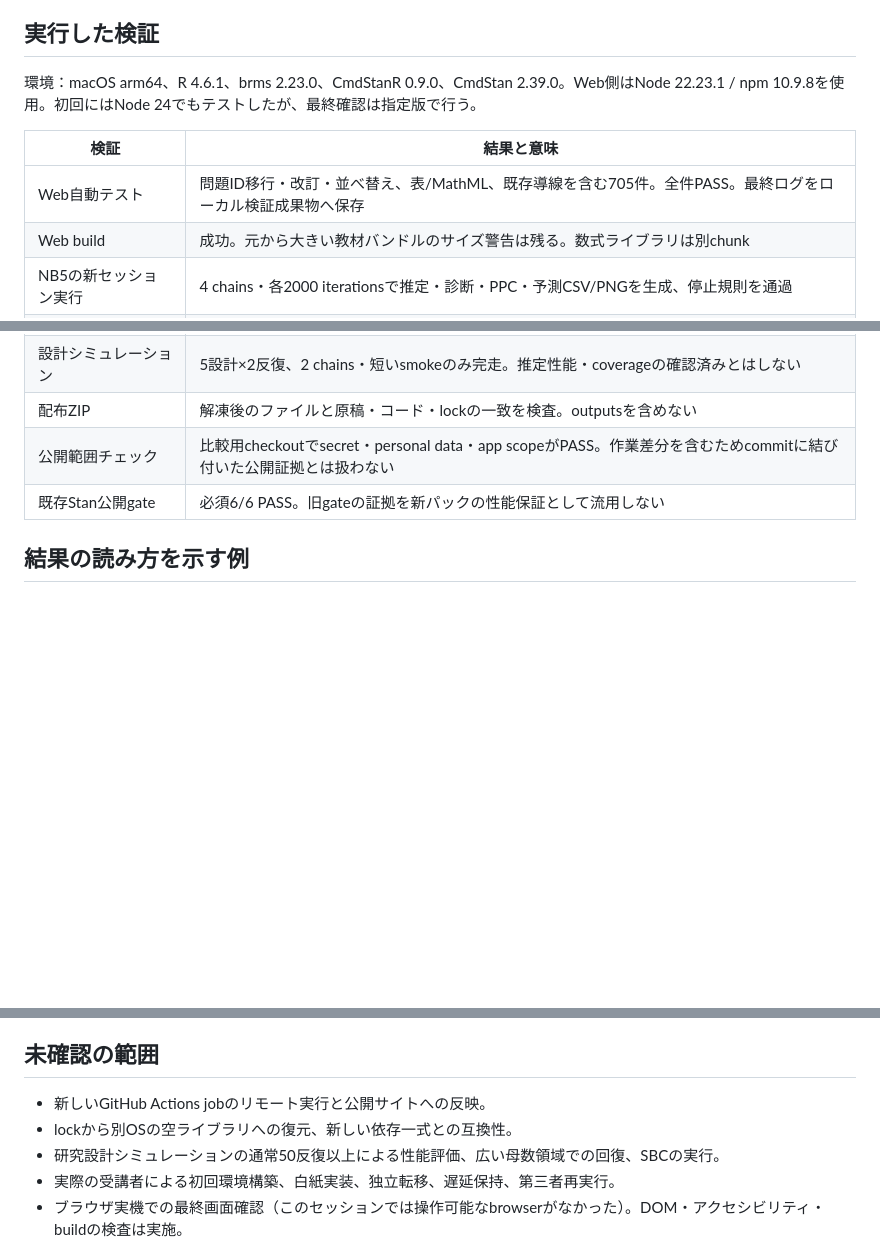
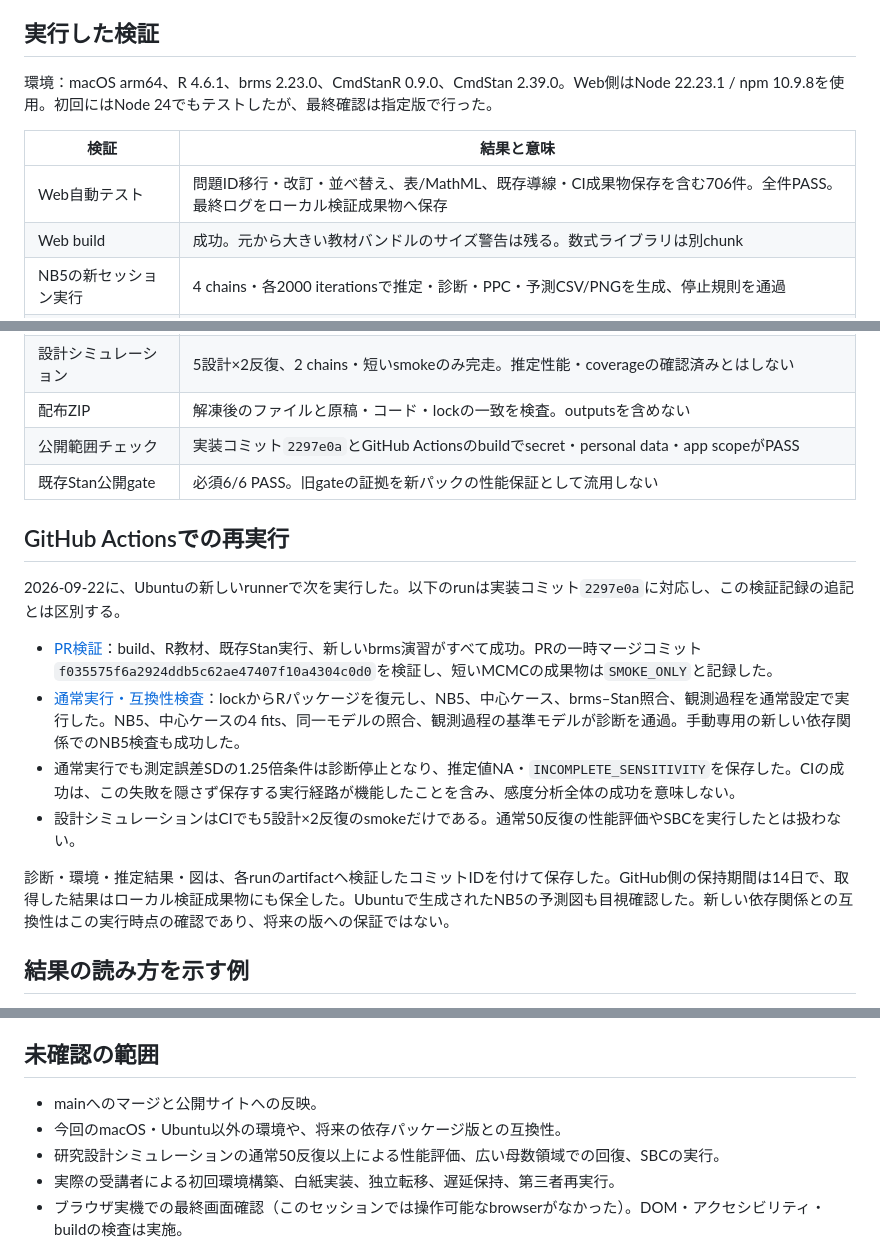
Before and after one commit to Ryuya-dot-com/Learning_Stan, a Markdown page: content/practice/revision-2026-09-22.md, 3 parts joined by grey strips. GitHub-like rendering; blank space fills up the shorter version.

Commit message:
Record Ubuntu CI and compatibility verification

```diff
--- a/content/practice/revision-2026-09-22.md
+++ b/content/practice/revision-2026-09-22.md
@@ -19,11 +19,11 @@
 
 ## 実行した検証
 
-環境：macOS arm64、R 4.6.1、brms 2.23.0、CmdStanR 0.9.0、CmdStan 2.39.0。Web側はNode 22.23.1 / npm 10.9.8を使用。初回にはNode 24でもテストしたが、最終確認は指定版で行う。
+環境：macOS arm64、R 4.6.1、brms 2.23.0、CmdStanR 0.9.0、CmdStan 2.39.0。Web側はNode 22.23.1 / npm 10.9.8を使用。初回にはNode 24でもテストしたが、最終確認は指定版で行った。
 
 | 検証 | 結果と意味 |
 |---|---|
-| Web自動テスト | 問題ID移行・改訂・並べ替え、表/MathML、既存導線を含む705件。全件PASS。最終ログをローカル検証成果物へ保存 |
+| Web自動テスト | 問題ID移行・改訂・並べ替え、表/MathML、既存導線・CI成果物保存を含む706件。全件PASS。最終ログをローカル検証成果物へ保存 |
 | Web build | 成功。元から大きい教材バンドルのサイズ警告は残る。数式ライブラリは別chunk |
 | NB5の新セッション実行 | 4 chains・各2000 iterationsで推定・診断・PPC・予測CSV/PNGを生成、停止規則を通過 |
 | Quarto | 配布QMDを別ディレクトリでHTMLへrender。Rチャンク実行だけと区別して確認 |
@@ -34,8 +34,19 @@
 | 観測過程 | タイムアウト3方式、誤差無視、測定誤差SD0.75倍・1倍で通常実行。1.25倍は診断停止（下記） |
 | 設計シミュレーション | 5設計×2反復、2 chains・短いsmokeのみ完走。推定性能・coverageの確認済みとはしない |
 | 配布ZIP | 解凍後のファイルと原稿・コード・lockの一致を検査。outputsを含めない |
-| 公開範囲チェック | 比較用checkoutでsecret・personal data・app scopeがPASS。作業差分を含むためcommitに結び付いた公開証拠とは扱わない |
+| 公開範囲チェック | 実装コミット`2297e0a`とGitHub Actionsのbuildでsecret・personal data・app scopeがPASS |
 | 既存Stan公開gate | 必須6/6 PASS。旧gateの証拠を新パックの性能保証として流用しない |
+
+## GitHub Actionsでの再実行
+
+2026-09-22に、Ubuntuの新しいrunnerで次を実行した。以下のrunは実装コミット`2297e0a`に対応し、この検証記録の追記とは区別する。
+
+- [PR検証](https://github.com/Ryuya-dot-com/Learning_Stan/actions/runs/35706441853)：build、R教材、既存Stan実行、新しいbrms演習がすべて成功。PRの一時マージコミット`f035575f6a2924ddb5c62ae47407f10a4304c0d0`を検証し、短いMCMCの成果物は`SMOKE_ONLY`と記録した。
+- [通常実行・互換性検査](https://github.com/Ryuya-dot-com/Learning_Stan/actions/runs/35706806781)：lockからRパッケージを復元し、NB5、中心ケース、brms–Stan照合、観測過程を通常設定で実行した。NB5、中心ケースの4 fits、同一モデルの照合、観測過程の基準モデルが診断を通過。手動専用の新しい依存関係でのNB5検査も成功した。
+- 通常実行でも測定誤差SDの1.25倍条件は診断停止となり、推定値NA・`INCOMPLETE_SENSITIVITY`を保存した。CIの成功は、この失敗を隠さず保存する実行経路が機能したことを含み、感度分析全体の成功を意味しない。
+- 設計シミュレーションはCIでも5設計×2反復のsmokeだけである。通常50反復の性能評価やSBCを実行したとは扱わない。
+
+診断・環境・推定結果・図は、各runのartifactへ検証したコミットIDを付けて保存した。GitHub側の保持期間は14日で、取得した結果はローカル検証成果物にも保全した。Ubuntuで生成されたNB5の予測図も目視確認した。新しい依存関係との互換性はこの実行時点の確認であり、将来の版への保証ではない。
 
 ## 結果の読み方を示す例
 
@@ -53,8 +64,8 @@
 
 ## 未確認の範囲
 
-- 新しいGitHub Actions jobのリモート実行と公開サイトへの反映。
-- lockから別OSの空ライブラリへの復元、新しい依存一式との互換性。
+- mainへのマージと公開サイトへの反映。
+- 今回のmacOS・Ubuntu以外の環境や、将来の依存パッケージ版との互換性。
 - 研究設計シミュレーションの通常50反復以上による性能評価、広い母数領域での回復、SBCの実行。
 - 実際の受講者による初回環境構築、白紙実装、独立転移、遅延保持、第三者再実行。
 - ブラウザ実機での最終画面確認（このセッションでは操作可能なbrowserがなかった）。DOM・アクセシビリティ・buildの検査は実施。
```
Also changed, not shown: other parts of content/practice/revision-2026-09-22.md (+1 -1 lines).
